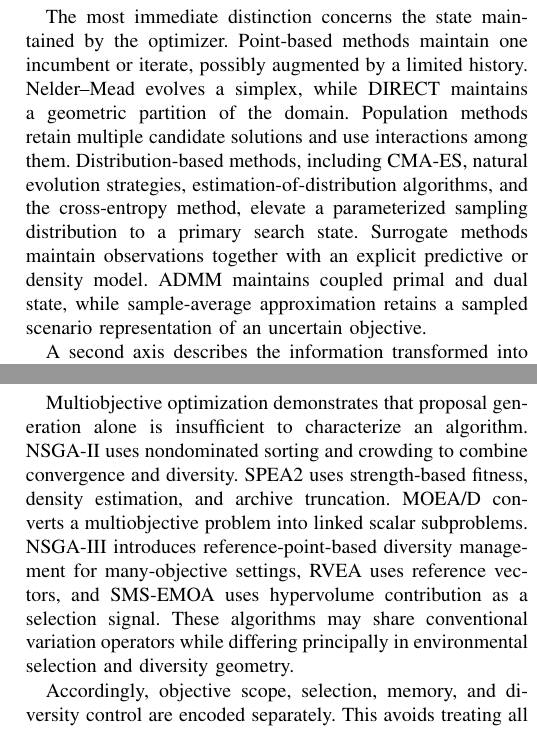
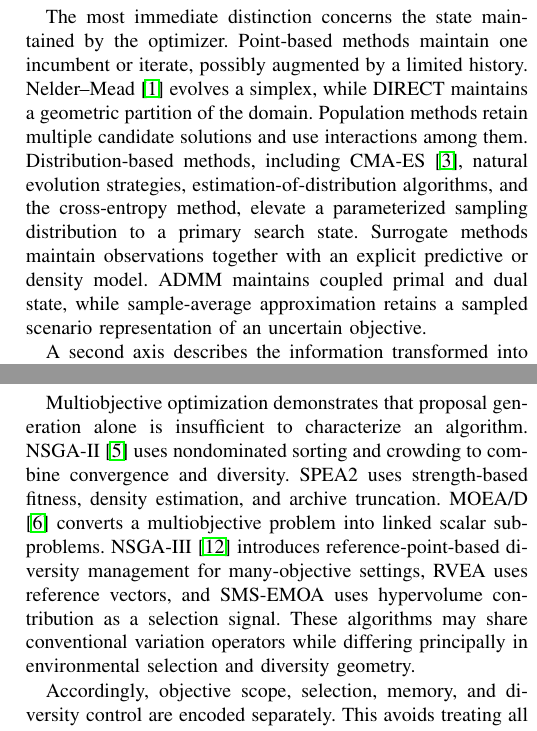
Before and after one commit to Arithmetic-Power-Geometry/Optimization-Algorithm-Atlas, a LaTeX paper (paper/main.tex, which reads paper/sections/03_taxonomy.tex): two parts of the columns of pages 4 and 5 of 14, joined at a grey line, cut so that both start at the same text. Compiled offline with pdfLaTeX.

Commit message:
Anchor mechanism taxonomy to canonical sources

```diff
--- a/paper/sections/03_taxonomy.tex
+++ b/paper/sections/03_taxonomy.tex
@@ -9,7 +9,7 @@ The taxonomy is organized around three questions: what state is carried between
 
 \subsection{State, information, and proposal geometry}
 
-The most immediate distinction concerns the state maintained by the optimizer. Point-based methods maintain one incumbent or iterate, possibly augmented by a limited history. Nelder--Mead evolves a simplex, while DIRECT maintains a geometric partition of the domain. Population methods retain multiple candidate solutions and use interactions among them. Distribution-based methods, including CMA-ES, natural evolution strategies, estimation-of-distribution algorithms, and the cross-entropy method, elevate a parameterized sampling distribution to a primary search state. Surrogate methods maintain observations together with an explicit predictive or density model. ADMM maintains coupled primal and dual state, while sample-average approximation retains a sampled scenario representation of an uncertain objective.
+The most immediate distinction concerns the state maintained by the optimizer. Point-based methods maintain one incumbent or iterate, possibly augmented by a limited history. Nelder--Mead \cite{nelder1965simplex} evolves a simplex, while DIRECT maintains a geometric partition of the domain. Population methods retain multiple candidate solutions and use interactions among them. Distribution-based methods, including CMA-ES \cite{hansen2001cma}, natural evolution strategies, estimation-of-distribution algorithms, and the cross-entropy method, elevate a parameterized sampling distribution to a primary search state. Surrogate methods maintain observations together with an explicit predictive or density model. ADMM maintains coupled primal and dual state, while sample-average approximation retains a sampled scenario representation of an uncertain objective.
 
 A second axis describes the information transformed into search moves. Gradient and proximal methods use local differential information, with proximal operators incorporating composite structure. L-BFGS augments gradients with a short curvature history, coordinate descent restricts updates to selected coordinates, and online gradient descent uses the gradient of the currently revealed loss. Derivative-free local search instead obtains direction from objective comparisons, simplex geometry, polling directions, interpolation models, or neighborhood structure.
 
@@ -33,7 +33,7 @@ Temporal information creates another distinction. Online gradient descent receiv
 
 \subsection{Multiobjective selection as a structural layer}
 
-Multiobjective optimization demonstrates that proposal generation alone is insufficient to characterize an algorithm. NSGA-II uses nondominated sorting and crowding to combine convergence and diversity. SPEA2 uses strength-based fitness, density estimation, and archive truncation. MOEA/D converts a multiobjective problem into linked scalar subproblems. NSGA-III introduces reference-point-based diversity management for many-objective settings, RVEA uses reference vectors, and SMS-EMOA uses hypervolume contribution as a selection signal. These algorithms may share conventional variation operators while differing principally in environmental selection and diversity geometry.
+Multiobjective optimization demonstrates that proposal generation alone is insufficient to characterize an algorithm. NSGA-II \cite{deb2002nsga2} uses nondominated sorting and crowding to combine convergence and diversity. SPEA2 uses strength-based fitness, density estimation, and archive truncation. MOEA/D \cite{zhang2007moead} converts a multiobjective problem into linked scalar subproblems. NSGA-III \cite{deb2014nsga3} introduces reference-point-based diversity management for many-objective settings, RVEA uses reference vectors, and SMS-EMOA uses hypervolume contribution as a selection signal. These algorithms may share conventional variation operators while differing principally in environmental selection and diversity geometry.
 
 Accordingly, objective scope, selection, memory, and diversity control are encoded separately. This avoids treating all Pareto-based evolutionary methods as structurally interchangeable and permits mechanisms such as decomposition, reference directions, and indicators to be compared independently of the variation operator with which they are implemented.
 
```
